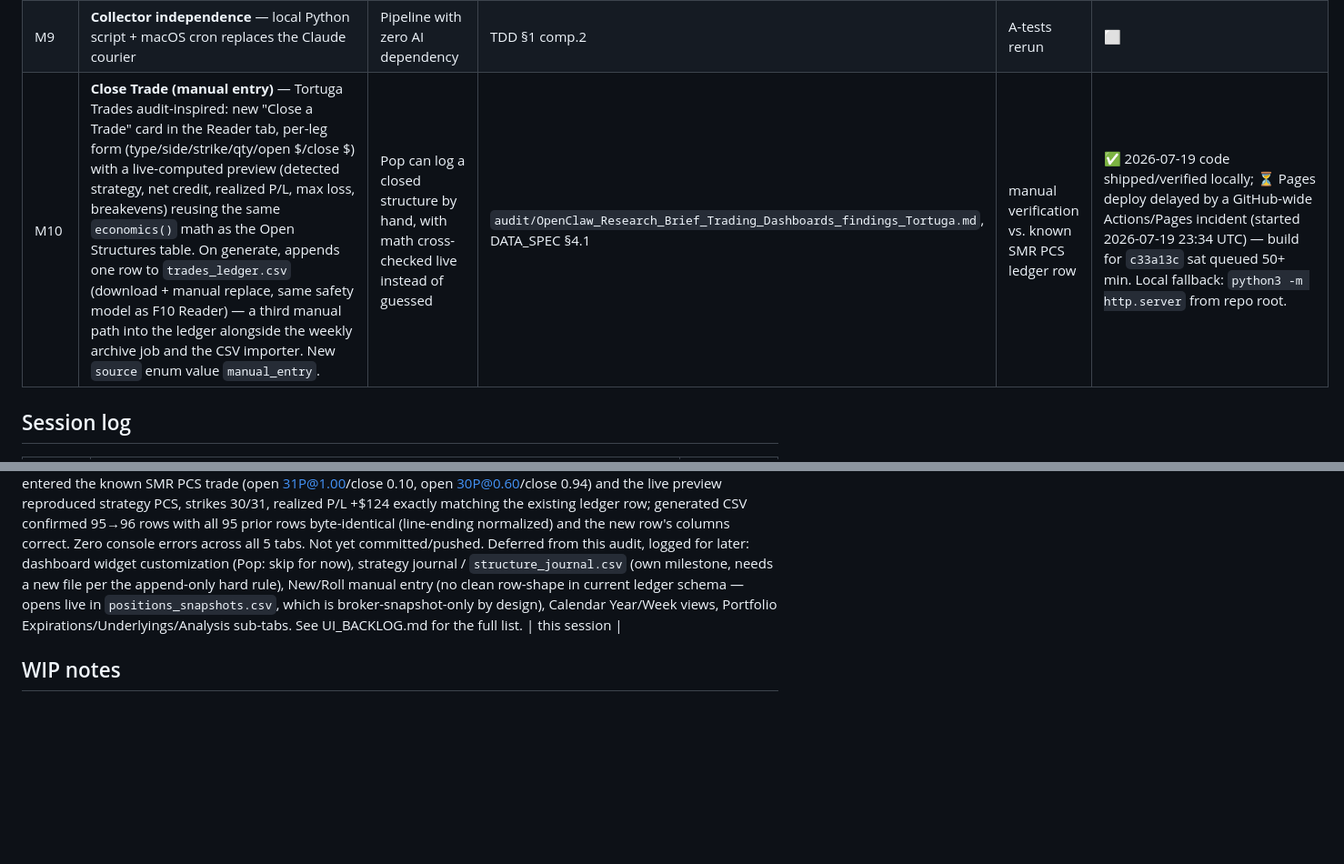
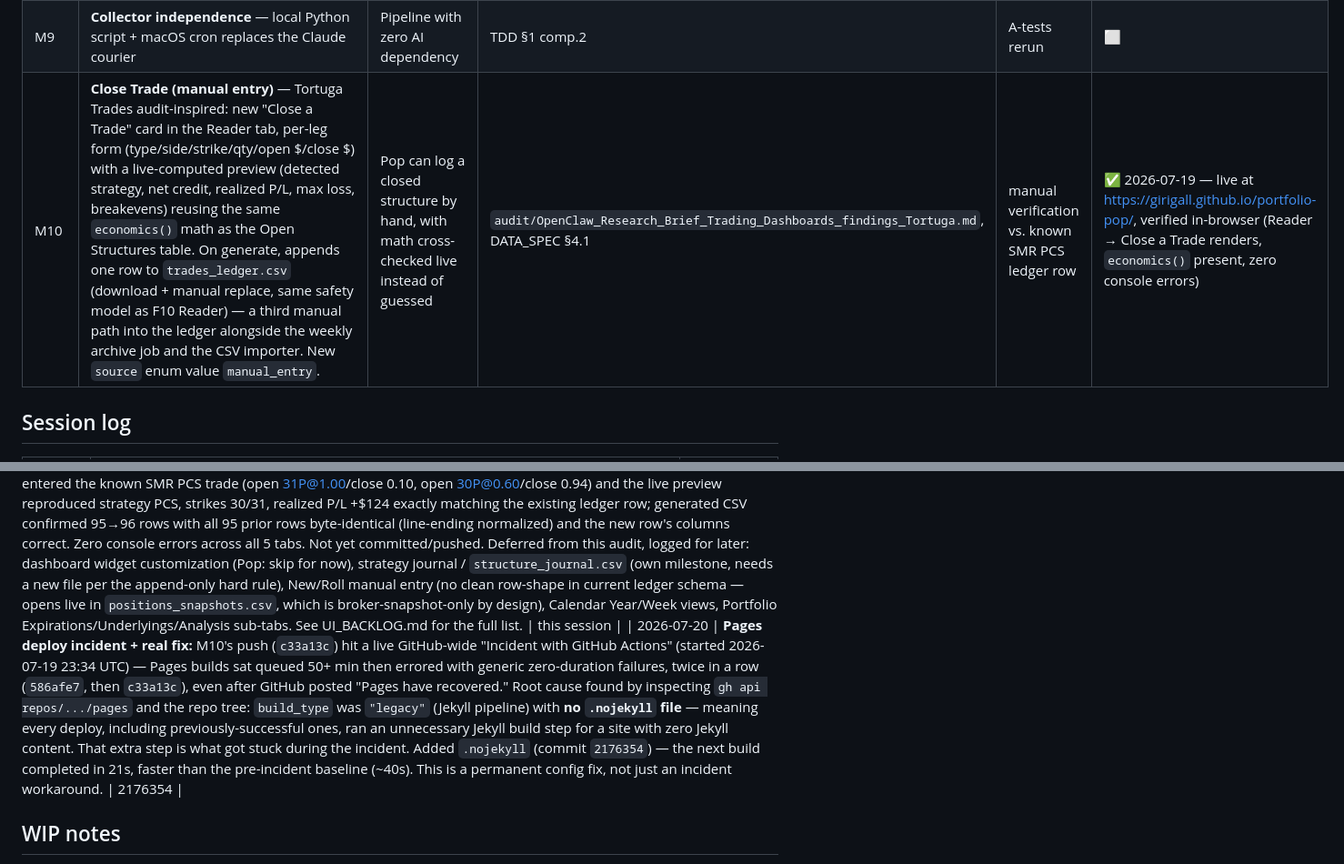
Before and after one commit to Girigall/portfolio-pop, a Markdown page: docs/06_build/BUILD_STATE.md, 2 parts joined by grey strips. Shown at 91% size. Rendered like a GitHub page; blank space fills up the shorter version.

Commit message:
docs: log Pages deploy incident + .nojekyll root-cause fix
Records the M10 deploy delay, the diagnostic process, and the
permanent fix so a future session doesn't have to re-derive it.

Co-Authored-By: Claude Sonnet 5 <noreply@anthropic.com>

```diff
--- a/docs/06_build/BUILD_STATE.md
+++ b/docs/06_build/BUILD_STATE.md
@@ -30,7 +30,7 @@
 | M8 | **Standalone web app (THE product)** — static SPA at repo root (`index.html`), reads history CSVs via fetch; F10 Reader with FIFO pairing + high-water-mark + cross-source dedupe; real account names (Options/Equity/Crypto) | Dashboard at a URL, any device, zero AI dependency | TDD §1 | P1–P6 | ✅ 2026-07-19 — live at https://girigall.github.io/portfolio-pop/ |
 | M8.1 | **Platform shell** — sidebar app layout (nav rail: Overview/Options/Stocks/Crypto/Reader), page headers per section, uppercase category labels grouping cards (Accounts/Performance/Trends, Positions/Activity, etc.), brand block + net worth in sidebar. Same data/render functions, zero JS logic changes — pure structural/CSS pass. | Looks like a product, not a single-page dashboard | DESIGN_SPEC §2–4 | P1–P6 (rerun) | ✅ 2026-07-19 |
 | M9 | **Collector independence** — local Python script + macOS cron replaces the Claude courier | Pipeline with zero AI dependency | TDD §1 comp.2 | A-tests rerun | ⬜ |
-| M10 | **Close Trade (manual entry)** — Tortuga Trades audit-inspired: new "Close a Trade" card in the Reader tab, per-leg form (type/side/strike/qty/open $/close $) with a live-computed preview (detected strategy, net credit, realized P/L, max loss, breakevens) reusing the same `economics()` math as the Open Structures table. On generate, appends one row to `trades_ledger.csv` (download + manual replace, same safety model as F10 Reader) — a third manual path into the ledger alongside the weekly archive job and the CSV importer. New `source` enum value `manual_entry`. | Pop can log a closed structure by hand, with math cross-checked live instead of guessed | `audit/OpenClaw_Research_Brief_Trading_Dashboards_findings_Tortuga.md`, DATA_SPEC §4.1 | manual verification vs. known SMR PCS ledger row | ✅ 2026-07-19 code shipped/verified locally; ⏳ Pages deploy delayed by a GitHub-wide Actions/Pages incident (started 2026-07-19 23:34 UTC) — build for `c33a13c` sat queued 50+ min. Local fallback: `python3 -m http.server` from repo root. |
+| M10 | **Close Trade (manual entry)** — Tortuga Trades audit-inspired: new "Close a Trade" card in the Reader tab, per-leg form (type/side/strike/qty/open $/close $) with a live-computed preview (detected strategy, net credit, realized P/L, max loss, breakevens) reusing the same `economics()` math as the Open Structures table. On generate, appends one row to `trades_ledger.csv` (download + manual replace, same safety model as F10 Reader) — a third manual path into the ledger alongside the weekly archive job and the CSV importer. New `source` enum value `manual_entry`. | Pop can log a closed structure by hand, with math cross-checked live instead of guessed | `audit/OpenClaw_Research_Brief_Trading_Dashboards_findings_Tortuga.md`, DATA_SPEC §4.1 | manual verification vs. known SMR PCS ledger row | ✅ 2026-07-19 — live at https://girigall.github.io/portfolio-pop/, verified in-browser (Reader → Close a Trade renders, `economics()` present, zero console errors) |
 
 ## Session log
 
@@ -43,6 +43,7 @@
 | 2026-07-19 | **M8.1 shipped:** Pop viewed the live Pages URL and said it "looks like a dashboard, not a digital product" — flat page, top pill-tabs, no visual categories. Rebuilt shell: left sidebar nav (icons+labels), per-page headers, uppercase section labels (Performance/Positions/Holdings/etc.) grouping the same cards. No JS/data logic touched — same IDs, same functions, verified via node syntax check + required-ID scan before push. | 9ca1a7e |
 | 2026-07-19 | **M8 Pages access confirmed:** repo is actually public (not private, docs were stale); Pages was already enabled and building from main/root. Verified live URL in-browser: Overview + Options tabs render real data (net worth $106,729, structures table, P/L chart), zero console errors. Flipped M8 to ✅ with the live URL. | n/a (docs only) |
 | 2026-07-19 | **M10 shipped:** Tortuga Trades competitor audit reviewed with Pop (`audit/OpenClaw_Research_Brief_Trading_Dashboards_findings_Tortuga.md`). Scoped to Close Trade manual entry only — extracted `economics(legs)` from the Open Structures render loop (pure refactor, verified byte-identical output vs. production for the 3 live BWBs) and reused it to power a new live-preview form. Verified end-to-end locally: re-entered the known SMR PCS trade (open 31P@1.00/close 0.10, open 30P@0.60/close 0.94) and the live preview reproduced strategy PCS, strikes 30/31, realized P/L +$124 exactly matching the existing ledger row; generated CSV confirmed 95→96 rows with all 95 prior rows byte-identical (line-ending normalized) and the new row's columns correct. Zero console errors across all 5 tabs. Not yet committed/pushed. Deferred from this audit, logged for later: dashboard widget customization (Pop: skip for now), strategy journal / `structure_journal.csv` (own milestone, needs a new file per the append-only hard rule), New/Roll manual entry (no clean row-shape in current ledger schema — opens live in `positions_snapshots.csv`, which is broker-snapshot-only by design), Calendar Year/Week views, Portfolio Expirations/Underlyings/Analysis sub-tabs. See UI_BACKLOG.md for the full list. | this session |
+| 2026-07-20 | **Pages deploy incident + real fix:** M10's push (`c33a13c`) hit a live GitHub-wide "Incident with GitHub Actions" (started 2026-07-19 23:34 UTC) — Pages builds sat queued 50+ min then errored with generic zero-duration failures, twice in a row (`586afe7`, then `c33a13c`), even after GitHub posted "Pages have recovered." Root cause found by inspecting `gh api repos/.../pages` and the repo tree: `build_type` was `"legacy"` (Jekyll pipeline) with **no `.nojekyll` file** — meaning every deploy, including previously-successful ones, ran an unnecessary Jekyll build step for a site with zero Jekyll content. That extra step is what got stuck during the incident. Added `.nojekyll` (commit `2176354`) — the next build completed in 21s, faster than the pre-incident baseline (~40s). This is a permanent config fix, not just an incident workaround. | 2176354 |
 
 ## WIP notes
 
```
